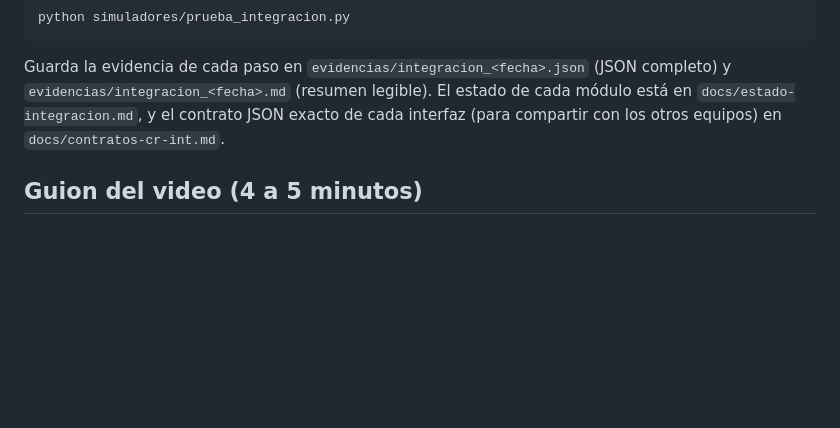
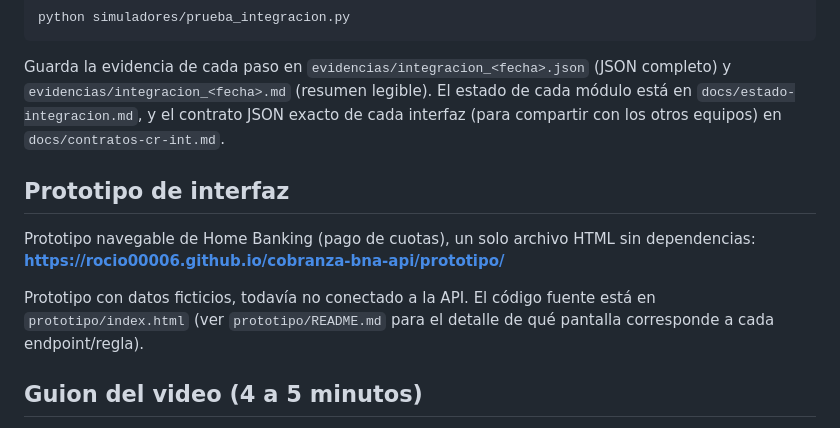
Before and after one commit to Rocio00006/cobranza-bna-api, a Markdown page: README.md, the part around the change. Drawn GitHub-style; blank space fills up the shorter version.

```diff
--- a/README.md
+++ b/README.md
@@ -111,6 +111,14 @@ Guarda la evidencia de cada paso en `evidencias/integracion_<fecha>.json` (JSON
 `docs/estado-integracion.md`, y el contrato JSON exacto de cada interfaz (para compartir con los otros
 equipos) en `docs/contratos-cr-int.md`.
 
+## Prototipo de interfaz
+Prototipo navegable de Home Banking (pago de cuotas), un solo archivo HTML sin dependencias:
+**https://rocio00006.github.io/cobranza-bna-api/prototipo/**
+
+Prototipo con datos ficticios, todavía no conectado a la API. El código fuente está en
+`prototipo/index.html` (ver `prototipo/README.md` para el detalle de qué pantalla corresponde a
+cada endpoint/regla).
+
 ## Guion del video (4 a 5 minutos)
 Muestra en pantalla Swagger y un cliente MySQL (Workbench o consola) lado a lado. No muestres la clave
 de MySQL ni el valor real de las `API_KEY_*` (usa el botón **Authorize** fuera de cámara o difumínalas).
```
Also changed, not shown: docs/entrega-fase2-sistema.md (+36 -40 lines).
